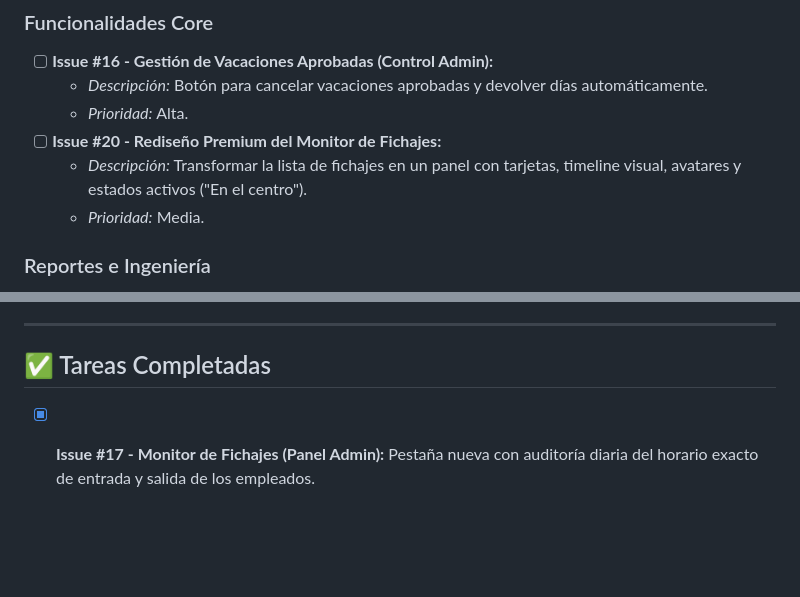
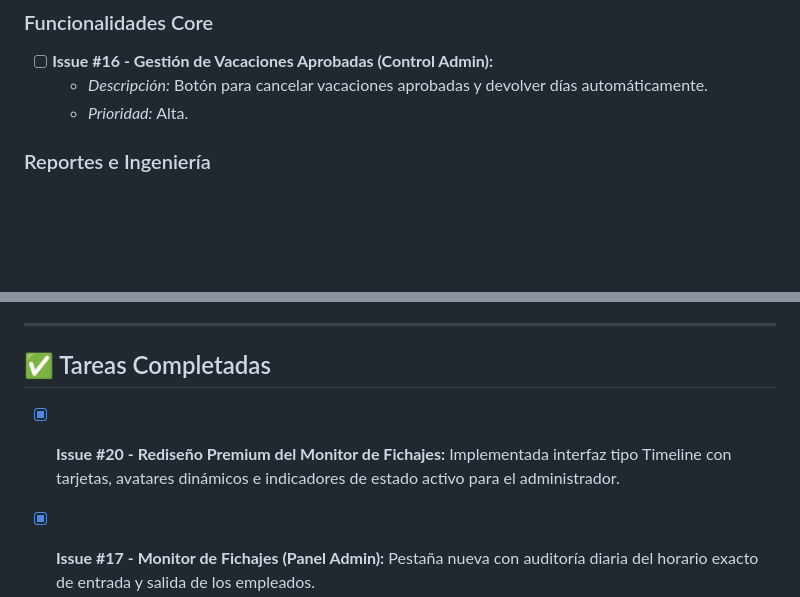
Before and after one commit to SergioBushido/ppp_grupo3_25_26, a Markdown page: issues_backlog.md, 2 parts joined by grey strips. Rendered like a GitHub page; blank space fills up the shorter version.

Commit message:
docs: completar issue #20 en el backlog

```diff
--- a/issues_backlog.md
+++ b/issues_backlog.md
@@ -8,9 +8,8 @@ Este documento centraliza todas las incidencias y mejoras planificadas para el p
 - [ ] **Issue #16 - Gestión de Vacaciones Aprobadas (Control Admin):**
   - *Descripción:* Botón para cancelar vacaciones aprobadas y devolver días automáticamente.
   - *Prioridad:* Alta.
-- [ ] **Issue #20 - Rediseño Premium del Monitor de Fichajes:**
-  - *Descripción:* Transformar la lista de fichajes en un panel con tarjetas, timeline visual, avatares y estados activos ("En el centro").
-  - *Prioridad:* Media.
+
+
 
 
 
@@ -30,6 +29,7 @@ Este documento centraliza todas las incidencias y mejoras planificadas para el p
 ---
 
 ## ✅ Tareas Completadas
+- [x] **Issue #20 - Rediseño Premium del Monitor de Fichajes:** Implementada interfaz tipo Timeline con tarjetas, avatares dinámicos e indicadores de estado activo para el administrador.
 - [x] **Issue #17 - Monitor de Fichajes (Panel Admin):** Pestaña nueva con auditoría diaria del horario exacto de entrada y salida de los empleados.
 - [x] **Issue #12 - Plantillas Horarias:** Añadidos campos `start_time` y `end_time` a turnos. Edición manual y vista explícita.
 - [x] **Issue #13 - Registro de Jornada (Fichaje):** Botón de Entrada/Salida vinculado a Supabase.
```
